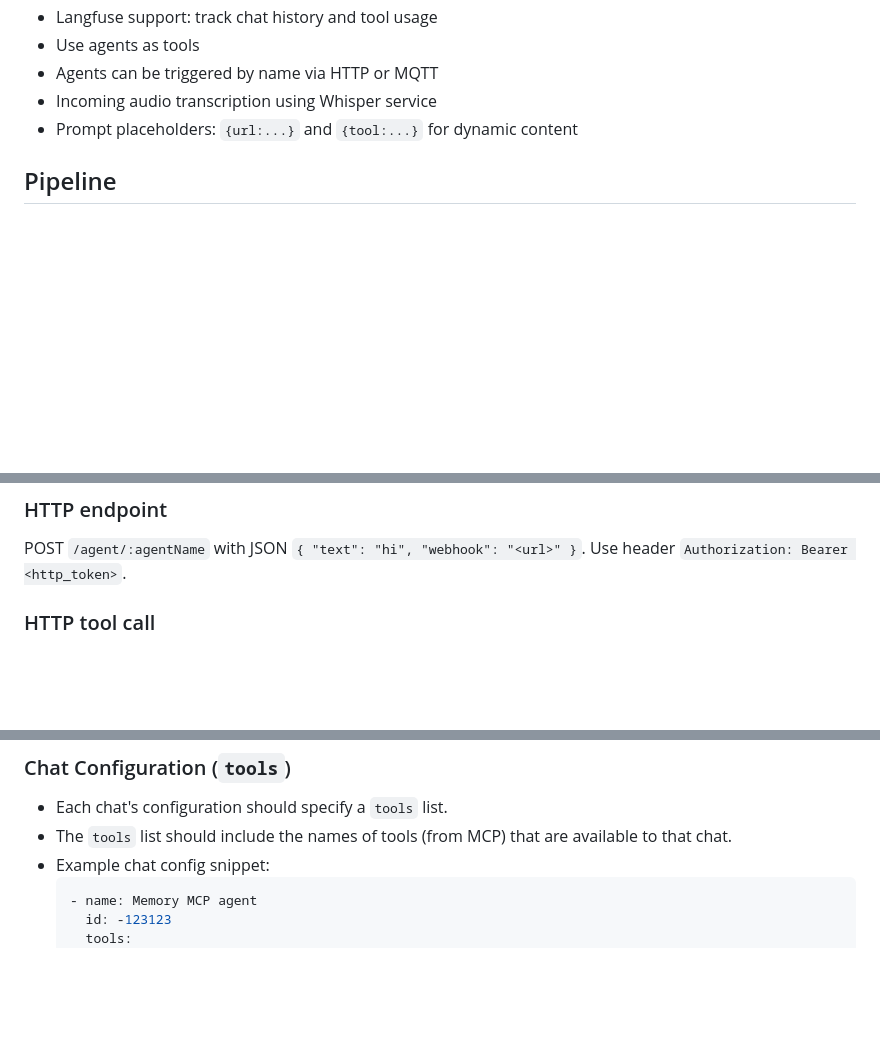
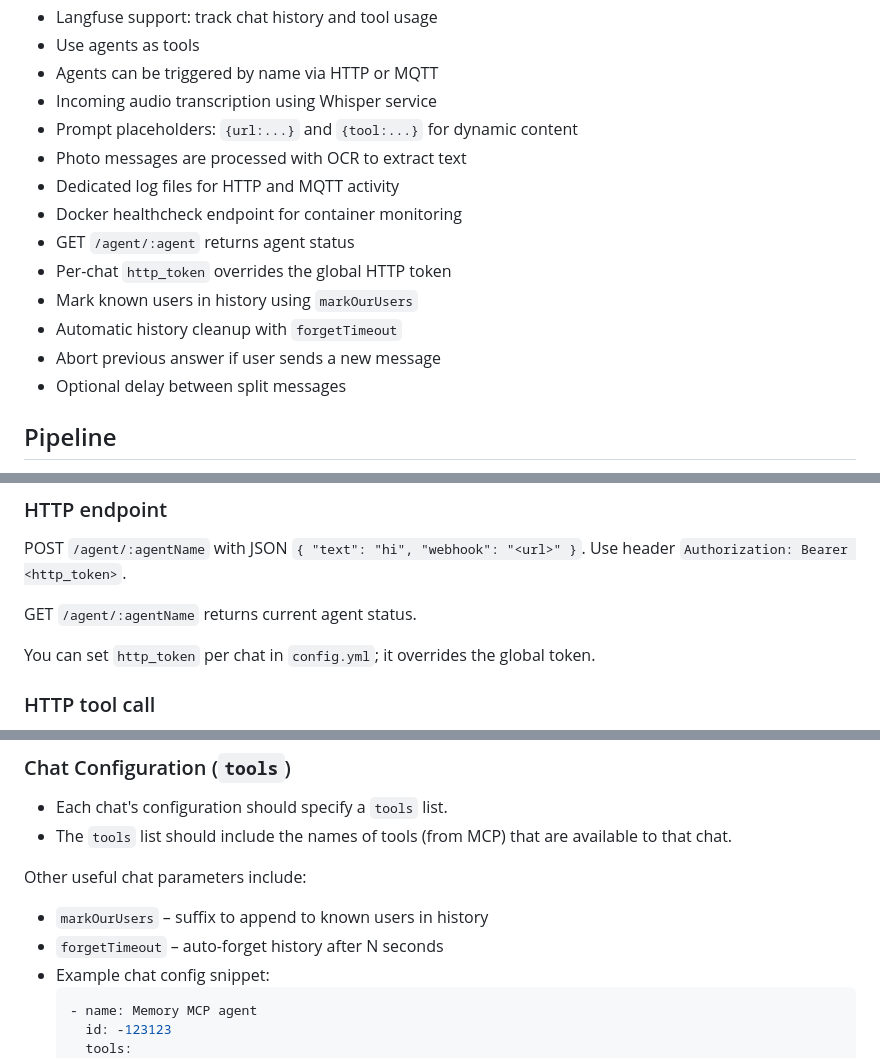
Before and after one commit to popstas/telegram-functions-bot, a Markdown page: README.md, 3 parts joined by grey strips. Rendered like a GitHub page; blank space fills up the shorter version.

Commit message:
docs: update README with recent features

````diff
--- a/README.md
+++ b/README.md
@@ -17,6 +17,15 @@ Telegram bot with functions tools.
 - Agents can be triggered by name via HTTP or MQTT
 - Incoming audio transcription using Whisper service
 - Prompt placeholders: `{url:...}` and `{tool:...}` for dynamic content
+- Photo messages are processed with OCR to extract text
+- Dedicated log files for HTTP and MQTT activity
+- Docker healthcheck endpoint for container monitoring
+- GET `/agent/:agent` returns agent status
+- Per-chat `http_token` overrides the global HTTP token
+- Mark known users in history using `markOurUsers`
+- Automatic history cleanup with `forgetTimeout`
+- Abort previous answer if user sends a new message
+- Optional delay between split messages
 
 ## Pipeline
 
@@ -184,6 +194,10 @@ npm run agent <agent_name> "your text"
 POST `/agent/:agentName` with JSON `{ "text": "hi", "webhook": "<url>" }`.
 Use header `Authorization: Bearer <http_token>`.
 
+GET `/agent/:agentName` returns current agent status.
+
+You can set `http_token` per chat in `config.yml`; it overrides the global token.
+
 ### HTTP tool call
 
 POST `/agent/:agentName/tool/:toolName` with JSON `{ "args": { ... } }`.
@@ -295,6 +309,10 @@ To disable evaluators for a specific chat, simply omit the `evaluators` array fr
 
 - Each chat's configuration should specify a `tools` list.
 - The `tools` list should include the names of tools (from MCP) that are available to that chat.
+
+Other useful chat parameters include:
+- `markOurUsers` – suffix to append to known users in history
+- `forgetTimeout` – auto-forget history after N seconds
 - Example chat config snippet:
   ```yaml
   - name: Memory MCP agent
````
Also changed, not shown: other parts of README.md (+1 -0 lines).
